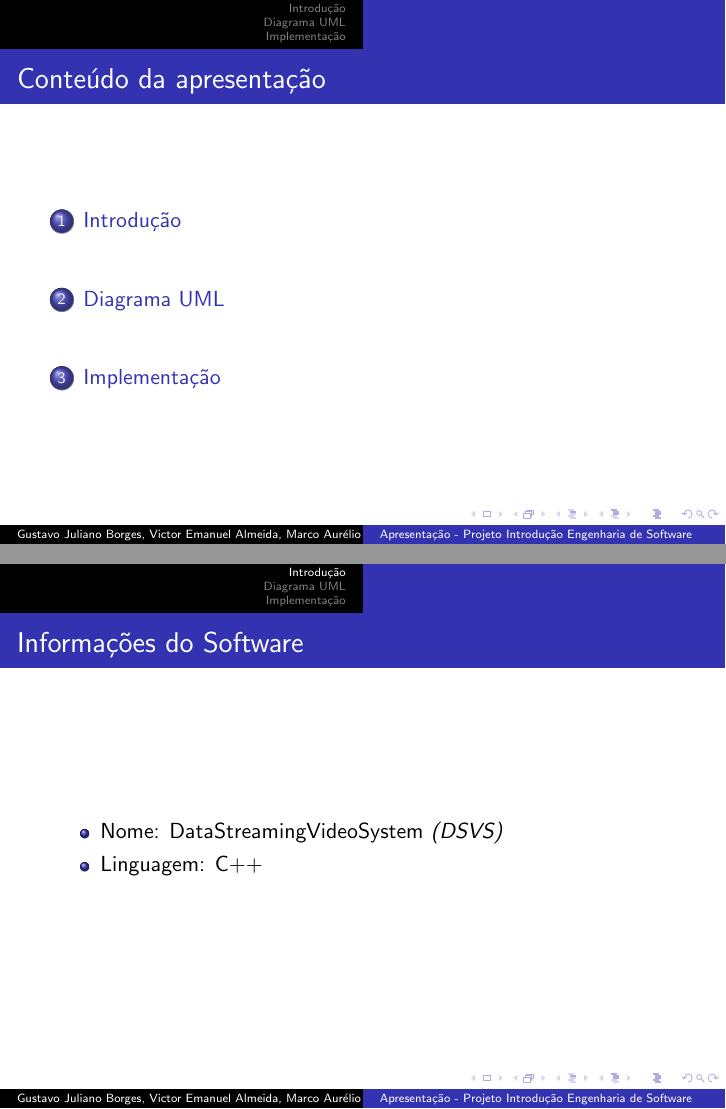
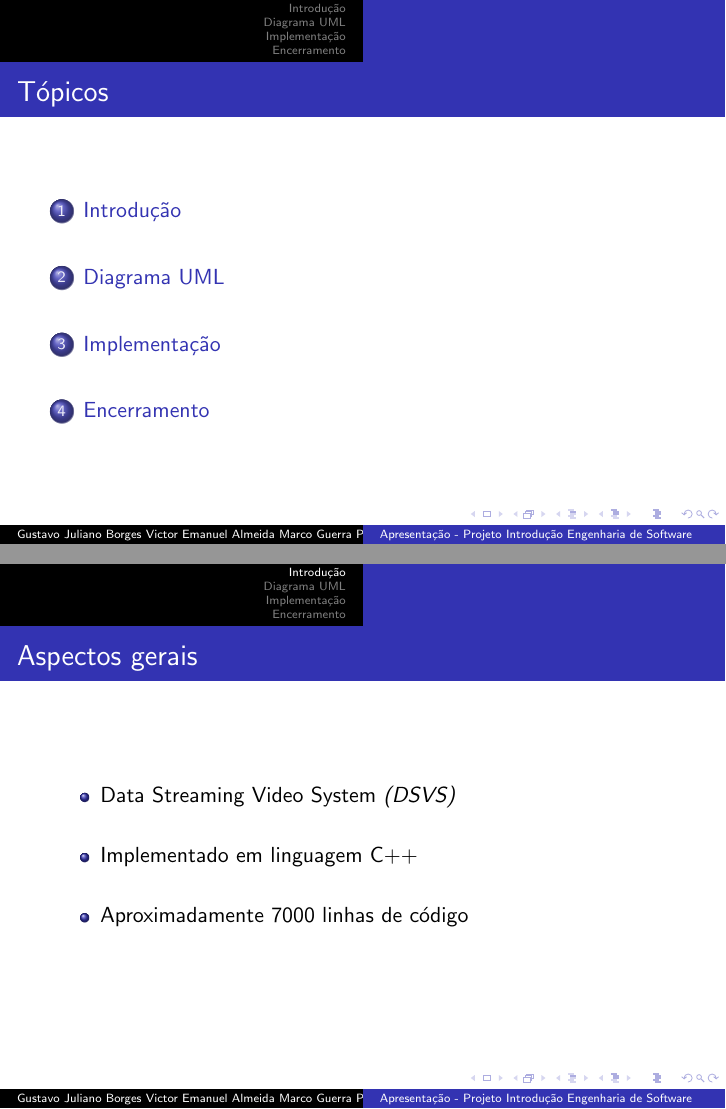
Before and after one commit to Marco-Guerra/Data-Streaming-Video-System, LaTeX slides (documentation/apresentacao/apresentacao.tex): pages 2 and 3 of 8 before the commit and pages 2 and 3 of 9 after it, joined at a grey line. Compiled offline with pdfLaTeX.

Commit message:
versao 2.0

```diff
--- a/documentation/apresentacao/apresentacao.tex
+++ b/documentation/apresentacao/apresentacao.tex
@@ -8,7 +8,7 @@
 %\graphicspath{{images/}}
 
 %% Definindo o Autor e o título
-\author{Gustavo Juliano Borges \and Victor Emanuel Almeida \and Marco Aurélio Guerra Pedroso}
+\author{Gustavo Juliano Borges \linebreak Victor Emanuel Almeida \linebreak Marco Guerra Pedroso}
 \title{Apresentação~-~Projeto Introdução Engenharia de Software}
 \date{Outubro~-~2020}
 
@@ -21,17 +21,20 @@
 	\frame{\titlepage}
 
 	\begin{frame}
-		\frametitle{Conteúdo da apresentação}
+		\frametitle{Tópicos}
 		\tableofcontents
 	\end{frame}
 
 	\section{Introdução}
 	\begin{frame}
-		\frametitle{Informações do Software}
+		\frametitle{Aspectos gerais}
 		%\textbf{\Large Informações do Software}
 		\begin{itemize}
-			\item Nome: DataStreamingVideoSystem \textit{(DSVS)}
-			\item Linguagem: C++
+			\item Data Streaming Video System \textit{(DSVS)} \linebreak
+
+			\item Implementado em linguagem C++ \linebreak
+
+			\item Aproximadamente 7000 linhas de código \linebreak
 		\end{itemize}
 	\end{frame}
 
@@ -92,3 +95,4 @@
 		\end{figure}
 	\end{frame}
 
+	\section{Encerramento}
```
Also changed, not shown: documentation/apresentacao/apresentacao.pdf, documentation/apresentacao/apresentacao.tex (13 more changed lines), 9 other files.
